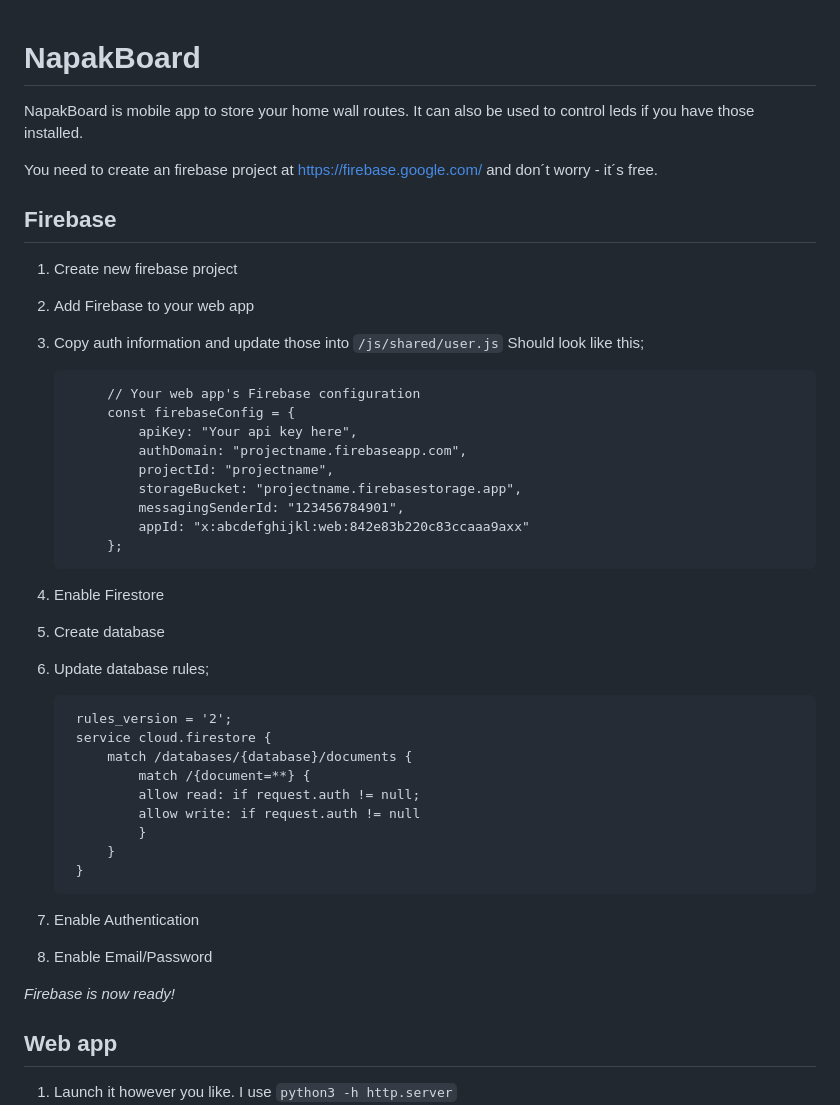
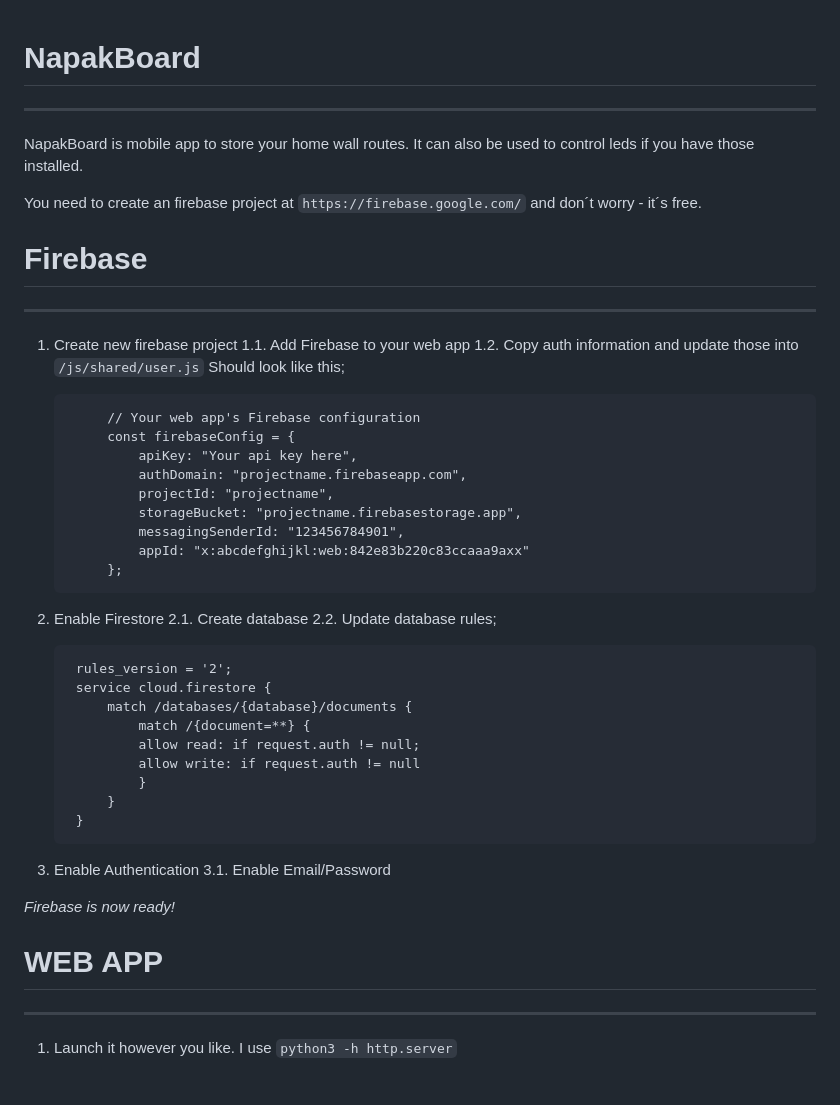
Before and after one commit to pyryahlfors/napakboard, a Markdown page: README.md, the part around the change. Rendered like a GitHub page; blank space fills up the shorter version.

Commit message:
README formatting

```diff
--- a/README.md
+++ b/README.md
@@ -1,17 +1,18 @@
 # NapakBoard
+- - -
 NapakBoard is mobile app to store your home wall routes. It can also be used to control leds if you have those installed.
 
-You need to create an firebase project at https://firebase.google.com/
+You need to create an firebase project at `https://firebase.google.com/`
 and don´t worry - it´s free.
 
 
-Firebase
-------------------------------------
+# Firebase
+- - -
 
 1. Create new firebase project
-2. Add Firebase to your web app
-3. Copy auth information and update those into `/js/shared/user.js`
-  Should look like this;
+1.1. Add Firebase to your web app
+1.2. Copy auth information and update those into `/js/shared/user.js`
+Should look like this;
 
             // Your web app's Firebase configuration
             const firebaseConfig = {
@@ -24,9 +25,9 @@ Firebase
             };
 
 
-4. Enable Firestore
-5. Create database
-6. Update database rules;
+2. Enable Firestore
+2.1. Create database
+2.2. Update database rules;
 
         rules_version = '2';
         service cloud.firestore {
@@ -39,16 +40,16 @@ Firebase
         }
 
 
-7. Enable Authentication
-8. Enable Email/Password
+3. Enable Authentication
+3.1. Enable Email/Password
 
 *Firebase is now ready!*
 
 
 
 
-Web app
-------------------------------------
+# WEB APP
+- - -
 1. Launch it however you like. I use `python3 -h http.server`
 2. Open your browser and head to localhost:8000
     (This app is meant to be used with mobile devices so I strongly recommend to use responsive design mode and resolutions like 375x812px)
```
